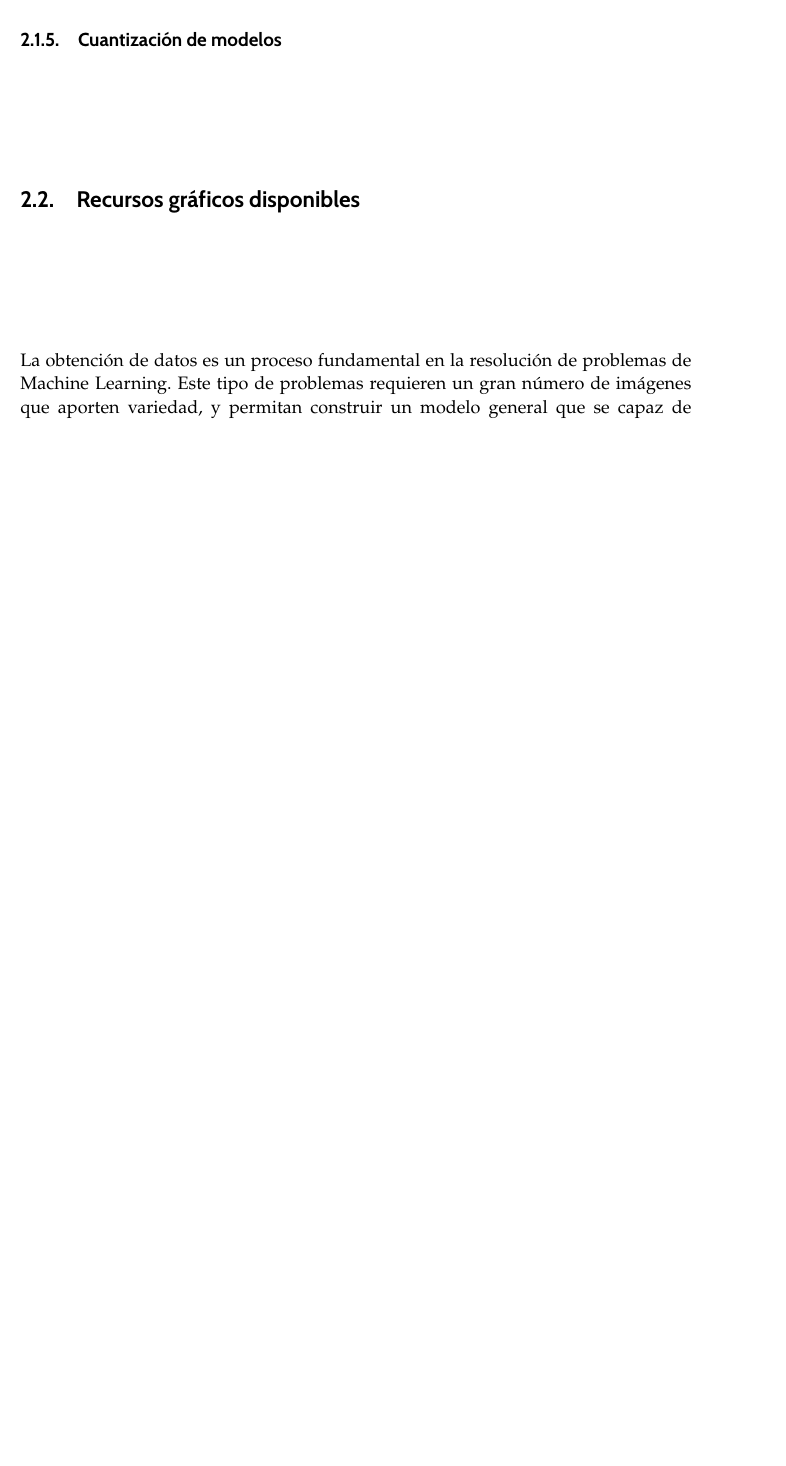
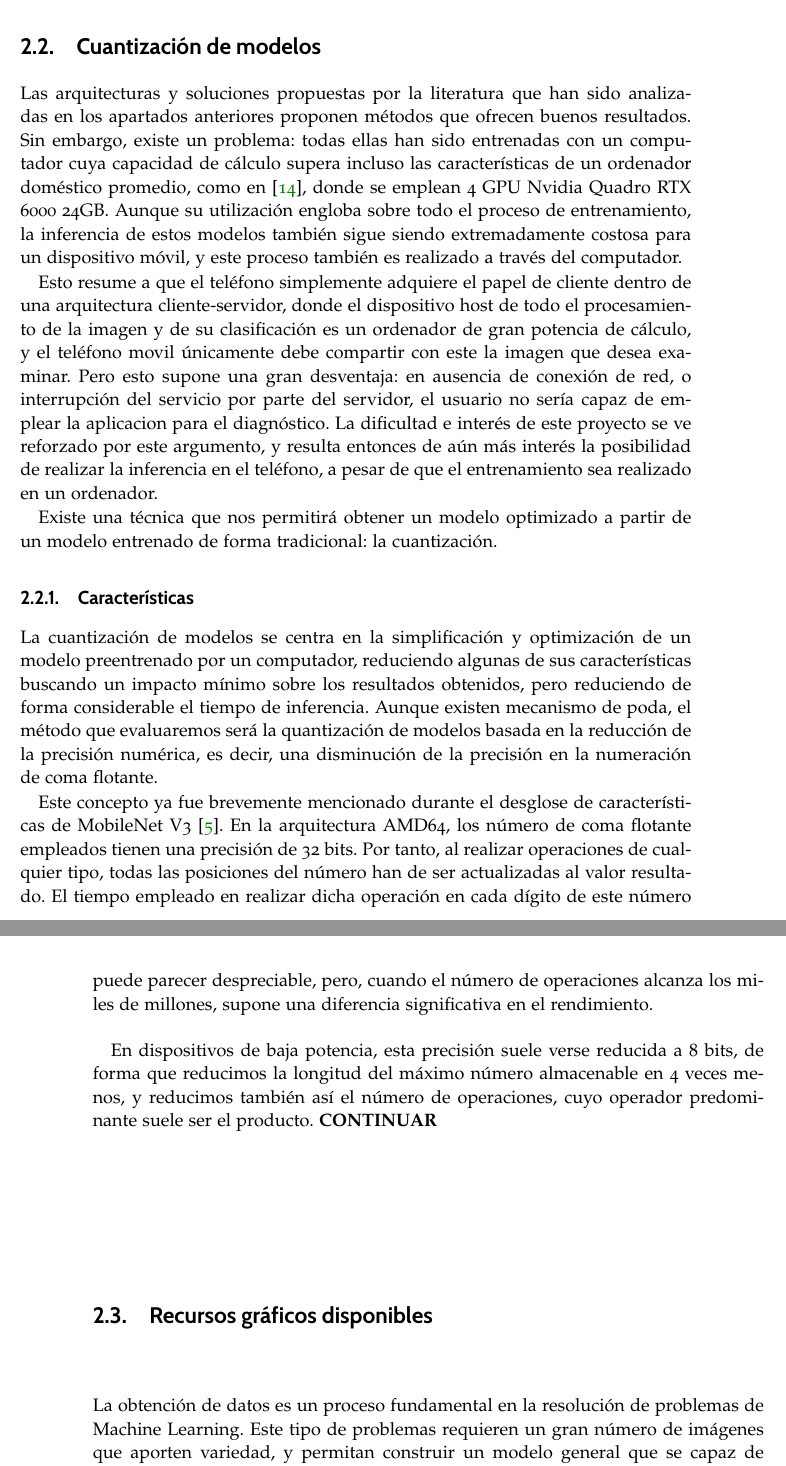
Before and after one commit to hexecoded/TFG, a LaTeX thesis (Memoria/proyecto.tex, which reads Memoria/capitulos/02_EstadoArte.tex): part of page 41 of 56 before the commit and two parts of pages 41 and 42 of 56 after it, the two joined at a grey line, cut so that both start at the same text, the shorter picture padded with empty space. Compiled offline with pdfLaTeX.

Commit message:
Memoria: comienza la redacción de cuantización

```diff
--- a/Memoria/capitulos/02_EstadoArte.tex
+++ b/Memoria/capitulos/02_EstadoArte.tex
@@ -201,9 +201,21 @@ En el problema que nos concierne, esta arquitectura ha conseguido grandes result
 
 Ambos resultados han sido evaluados con computadores de alta gama, haciendo uso de múltiples tarjetas gráficas para el entreanmiento y la inferencia. Este proceso es demasiado pesado para un dispositivo móvil, por lo que de cara a este trabajo, se buscarán alternativas capaces de ahorrar en espacio y potencia como concepto de cuantización.
 
- \subsection{Cuantización de modelos}
+ \section{Cuantización de modelos}
 
+Las arquitecturas y soluciones propuestas por la literatura que han sido analizadas en los apartados anteriores proponen métodos que ofrecen buenos resultados. Sin embargo, existe un problema: todas ellas han sido entrenadas con un computador cuya capacidad de cálculo supera incluso las características de un ordenador doméstico promedio, como en \cite{2ndISIC}, donde se emplean 4  GPU Nvidia Quadro RTX 6000 24GB. Aunque su utilización engloba sobre todo el proceso de entrenamiento, la inferencia de estos modelos también sigue siendo extremadamente costosa para un dispositivo móvil, y este proceso también es realizado a través del computador.
 
+Esto resume a que el teléfono simplemente adquiere el papel de cliente dentro de una arquitectura cliente-servidor, donde el dispositivo host de todo el procesamiento de la imagen y de su clasificación es un ordenador de gran potencia de cálculo, y el teléfono movil únicamente debe compartir con este la imagen que desea examinar. Pero esto supone una gran desventaja: en ausencia de conexión de red, o interrupción del servicio por parte del servidor, el usuario no sería capaz de emplear la aplicacion para el diagnóstico. La dificultad e interés de este proyecto se ve reforzado por este argumento, y resulta entonces de aún más interés la posibilidad de realizar la inferencia en el teléfono, a pesar de que el entrenamiento sea realizado en un ordenador.
+
+Existe una técnica que nos permitirá obtener un modelo optimizado a partir de un modelo entrenado de forma tradicional: la cuantización.
+
+\subsection{Características}
+
+La cuantización de modelos se centra en la simplificación y optimización de un modelo preentrenado por un computador, reduciendo algunas de sus características buscando un impacto mínimo sobre los resultados obtenidos, pero reduciendo de forma considerable el tiempo de inferencia. Aunque existen mecanismo de poda, el método que evaluaremos será la quantización de modelos basada en la reducción de la precisión numérica, es decir, una disminución de la precisión en la numeración de coma flotante.
+
+Este concepto ya fue brevemente mencionado durante el desglose de características de MobileNet V3 \cite{howard2019searching}. En la arquitectura AMD64, los número de coma flotante empleados tienen una precisión de 32 bits. Por tanto, al realizar operaciones de cualquier tipo, todas las posiciones del número han de ser actualizadas al valor resultado. El tiempo empleado en realizar dicha operación en cada dígito de este número puede parecer despreciable, pero, cuando el número de operaciones alcanza los miles de millones, supone una diferencia significativa en el rendimiento.
+
+En dispositivos de baja potencia, esta precisión suele verse reducida a 8 bits, de forma que reducimos la longitud del máximo número almacenable en 4 veces menos, y reducimos también así el número de operaciones, cuyo operador predominante suele ser el producto. \textbf{CONTINUAR}
 \section{Recursos gráficos disponibles}
 
 La obtención de datos es un proceso fundamental en la resolución de problemas de Machine Learning. Este tipo de problemas requieren un gran número de imágenes que aporten variedad, y permitan construir un modelo general que se capaz de adaptarse a cambios de iluminación, diferentes puntos de vista y composiciones.
```
Also changed, not shown: Memoria/proyecto.pdf, Memoria/capitulos/02_EstadoArte.tex (12 more changed lines), 6 other files.
